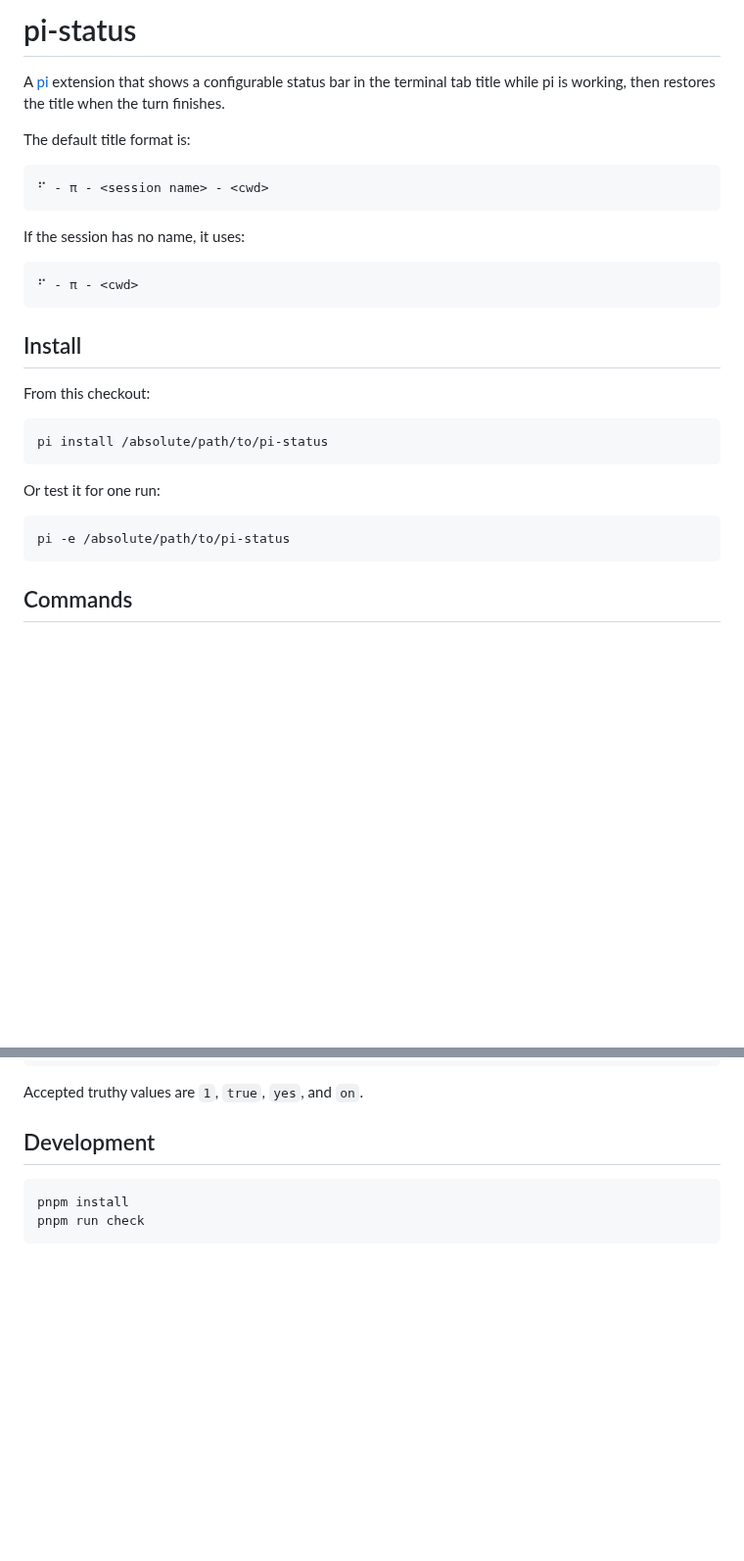
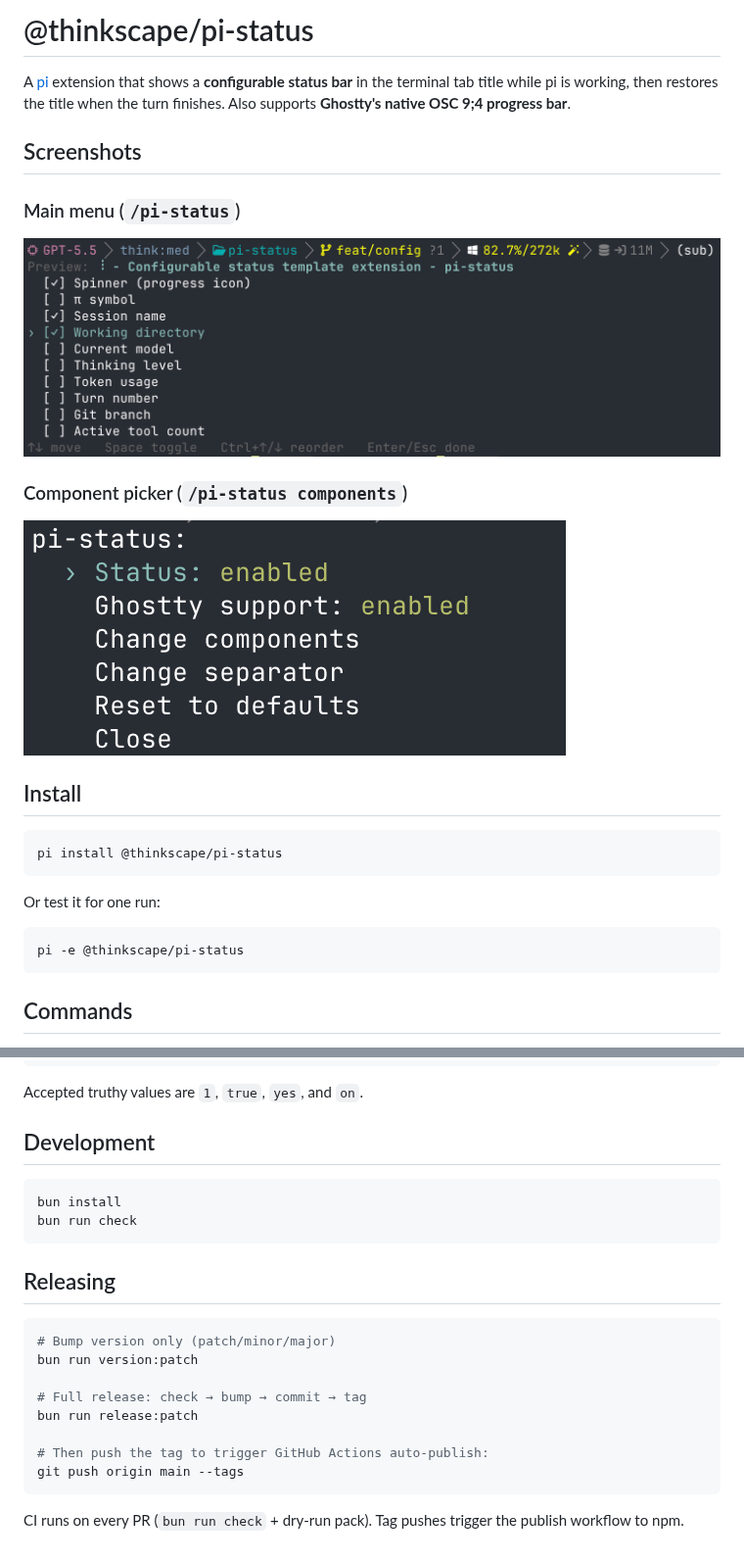
Before and after one commit to Thinkscape/pi-status, a Markdown page: README.md, 2 parts joined by grey strips. Shown at 98% size. Rendered like a GitHub page; pictures changed too: assets/screenshot-components.png (added), assets/screenshot-main-menu.png (added); blank space fills up the shorter version.

````diff
--- a/README.md
+++ b/README.md
@@ -1,31 +1,27 @@
-# pi-status
+# @thinkscape/pi-status
 
-A [pi](https://github.com/badlogic/pi-mono) extension that shows a configurable status bar in the terminal tab title while pi is working, then restores the title when the turn finishes.
+A [pi](https://github.com/badlogic/pi-mono) extension that shows a **configurable status bar** in the terminal tab title while pi is working, then restores the title when the turn finishes. Also supports **Ghostty's native OSC 9;4 progress bar**.
 
-The default title format is:
+## Screenshots
 
-```text
-⠋ - π - <session name> - <cwd>
-```
+### Main menu (`/pi-status`)
 
-If the session has no name, it uses:
+![Main menu](assets/screenshot-main-menu.png)
 
-```text
-⠋ - π - <cwd>
-```
+### Component picker (`/pi-status components`)
+
+![Component picker](assets/screenshot-components.png)
 
 ## Install
 
-From this checkout:
-
 ```bash
-pi install /absolute/path/to/pi-status
+pi install @thinkscape/pi-status
 ```
 
 Or test it for one run:
 
 ```bash
-pi -e /absolute/path/to/pi-status
+pi -e @thinkscape/pi-status
 ```
 
 ## Commands
@@ -146,6 +142,21 @@ Accepted truthy values are `1`, `true`, `yes`, and `on`.
 ## Development
 
 ```bash
-pnpm install
-pnpm run check
+bun install
+bun run check
 ```
+
+## Releasing
+
+```bash
+# Bump version only (patch/minor/major)
+bun run version:patch
+
+# Full release: check → bump → commit → tag
+bun run release:patch
+
+# Then push the tag to trigger GitHub Actions auto-publish:
+git push origin main --tags
+```
+
+CI runs on every PR (`bun run check` + dry-run pack). Tag pushes trigger the publish workflow to npm.
````
Also changed, not shown: 8 other files.
